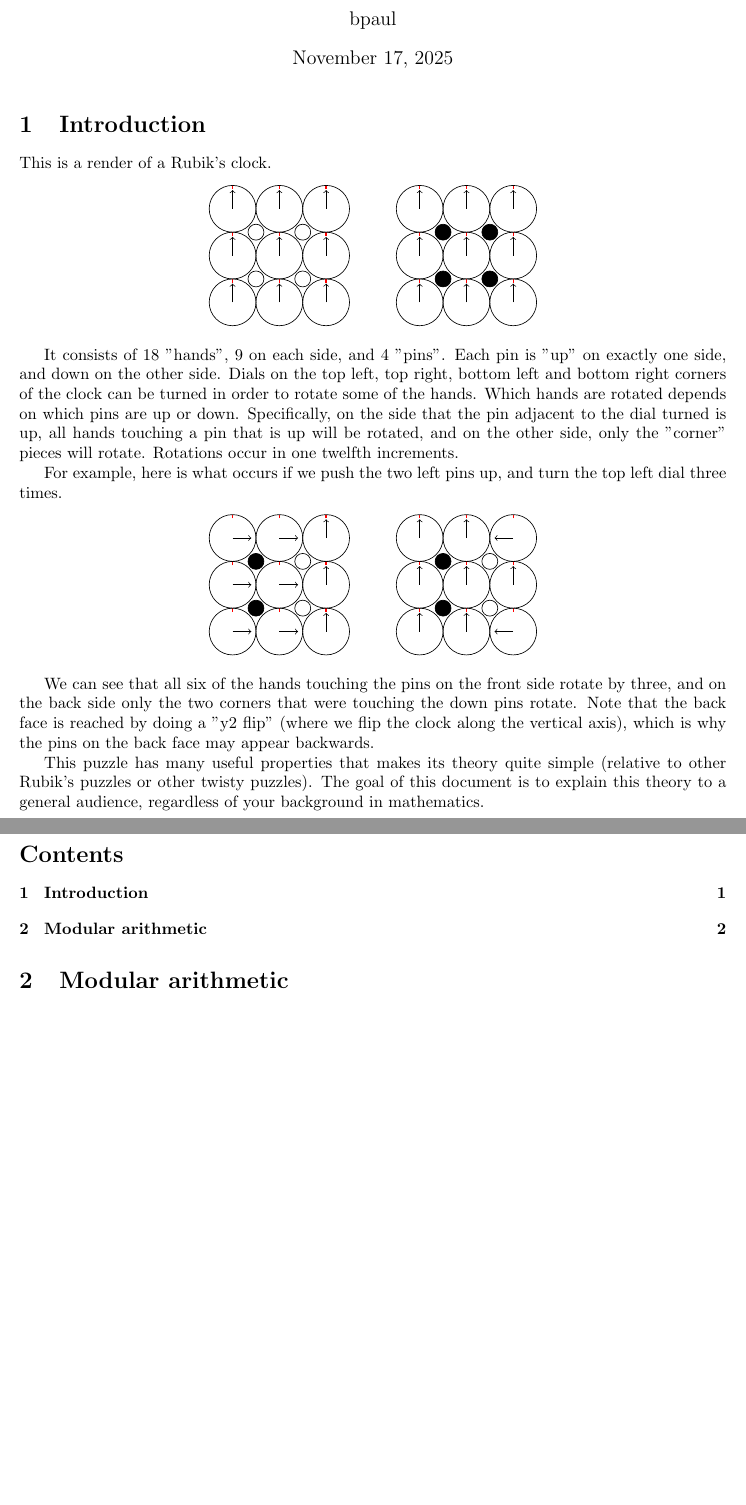
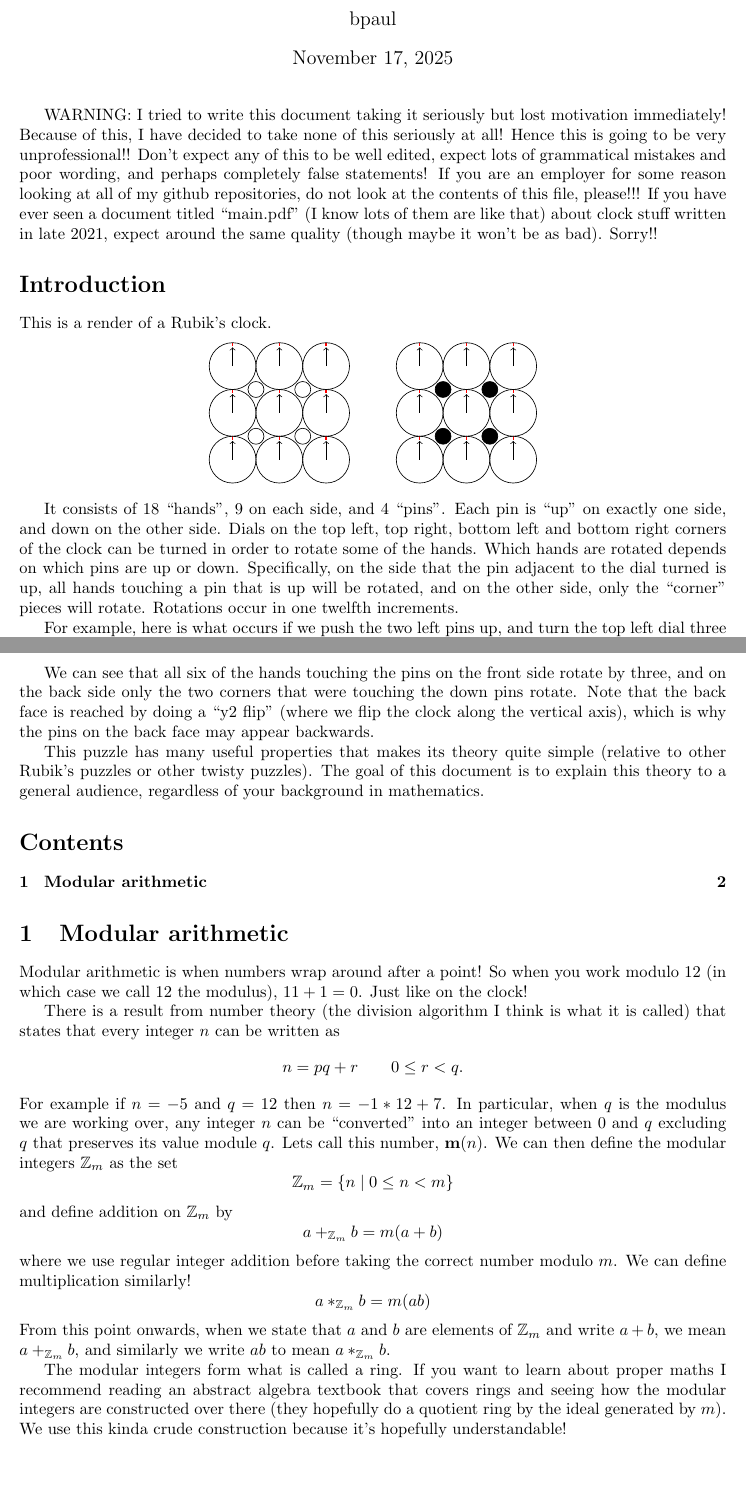
Before and after one commit to b-paul/random, a LaTeX document (clock/main.tex): two parts of pages 1 and 2 of 2, joined at a grey line, cut so that both start at the same text. Compiled offline with pdfLaTeX.

Commit message:
modular arithmetic + unseriousness note

```diff
--- a/clock/main.tex
+++ b/clock/main.tex
@@ -1,6 +1,7 @@
 \documentclass{article}
 \usepackage[utf8]{inputenc}
 \usepackage{amsmath}
+\usepackage{amssymb}
 \usepackage{tikz}
 \usepackage{geometry}
 
@@ -8,22 +9,34 @@
 \author{bpaul}
 \date{\today}
 
+\newcommand{\ZZ}{\mathbb{Z}}
+
 \begin{document}
 
 \input{clockdisplay.tex}
 
 \maketitle
 
-\section{Introduction}
+WARNING:
+I tried to write this document taking it seriously but lost motivation immediately!
+Because of this, I have decided to take none of this seriously at all!
+Hence this is going to be very unprofessional!!
+Don't expect any of this to be well edited, expect lots of grammatical mistakes and poor wording, and perhaps completely false statements!
+If you are an employer for some reason looking at all of my github repositories, do not look at the contents of this file, please!!!
+If you have ever seen a document titled ``main.pdf" (I know lots of them are like that) about clock stuff written in late 2021, expect around the same quality (though maybe it won't be as bad).
+Sorry!!
+
+\section*{Introduction}
+
 This is a render of a Rubik's clock.
 
 \drawclock
 
-It consists of 18 "hands", 9 on each side, and 4 "pins".
-Each pin is "up" on exactly one side, and down on the other side.
+It consists of 18 ``hands", 9 on each side, and 4 ``pins".
+Each pin is ``up" on exactly one side, and down on the other side.
 Dials on the top left, top right, bottom left and bottom right corners of the clock can be turned in order to rotate some of the hands.
 Which hands are rotated depends on which pins are up or down.
-Specifically, on the side that the pin adjacent to the dial turned is up, all hands touching a pin that is up will be rotated, and on the other side, only the "corner" pieces will rotate.
+Specifically, on the side that the pin adjacent to the dial turned is up, all hands touching a pin that is up will be rotated, and on the other side, only the ``corner" pieces will rotate.
 Rotations occur in one twelfth increments.
 
 For example, here is what occurs if we push the two left pins up, and turn the top left dial three times.
@@ -43,7 +56,35 @@ The goal of this document is to explain this theory to a general audience, regar
 
 \section{Modular arithmetic}
 
-% Definition
+Modular arithmetic is when numbers wrap around after a point!
+So when you work modulo 12 (in which case we call 12 the modulus), \(11 + 1 = 0\).
+Just like on the clock!
+
+There is a result from number theory (the division algorithm I think is what it is called) that states that every integer \(n\) can be written as
+\[
+    n = pq + r \qquad 0 \leq r < q.
+\]
+For example if \(n = -5\) and \(q = 12\) then \(n = -1 * 12 + 7\).
+In particular, when \(q\) is the modulus we are working over, any integer \(n\) can be ``converted" into an integer between \(0\) and \(q\) excluding \(q\) that preserves its value module \(q\).
+Lets call this number, \(\mathbf{m}(n)\).
+We can then define the modular integers \(\ZZ_m\) as the set
+\[
+    \ZZ_m = \{n \mid 0 \leq n < m\}
+\]
+and define addition on \(\ZZ_m\) by
+\[
+    a +_{\ZZ_m} b = m(a + b)
+\]
+where we use regular integer addition before taking the correct number modulo \(m\).
+We can define multiplication similarly!
+\[
+    a *_{\ZZ_m} b = m(ab)
+\]
+From this point onwards, when we state that \(a\) and \(b\) are elements of \(\ZZ_m\) and write \(a + b\), we mean \(a +_{\ZZ_m} b\), and similarly we write \(ab\) to mean \(a *_{\ZZ_m} b\).
+
+The modular integers form what is called a ring.
+If you want to learn about proper maths I recommend reading an abstract algebra textbook that covers rings and seeing how the modular integers are constructed over there (they hopefully do a quotient ring by the ideal generated by \(m\)).
+We use this kinda crude construction because it's hopefully understandable!
 
 % Operations (addition, multiplication)
 % note commutativity!
```
Also changed, not shown: clock/main.pdf, clock/main.tex (2 more changed lines).
